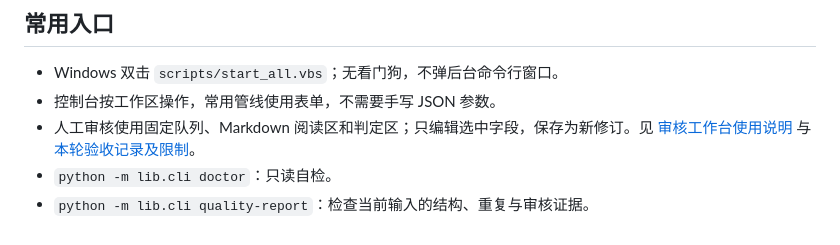
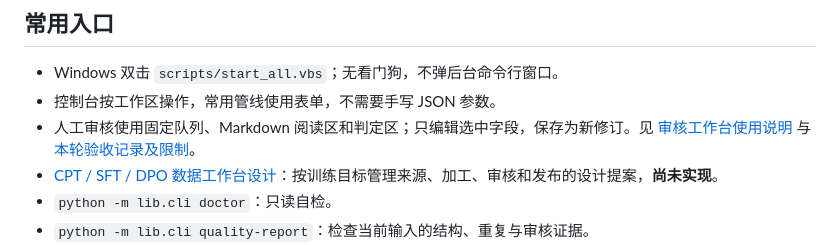
Before and after one commit to tianxingstarsky/Super-LLM-distill-Gen, a Markdown page: README.md, the part around the change. Drawn GitHub-style.

Commit message:
Design CPT SFT DPO objective-oriented data workbench

```diff
--- a/README.md
+++ b/README.md
@@ -7,6 +7,7 @@
 - Windows 双击 `scripts/start_all.vbs`；无看门狗，不弹后台命令行窗口。
 - 控制台按工作区操作，常用管线使用表单，不需要手写 JSON 参数。
 - 人工审核使用固定队列、Markdown 阅读区和判定区；只编辑选中字段，保存为新修订。见 [审核工作台使用说明](docs/review-workspace.md) 与 [本轮验收记录及限制](docs/review-workspace-acceptance.md)。
+- [CPT / SFT / DPO 数据工作台设计](docs/training-objective-workbench-design.md)：按训练目标管理来源、加工、审核和发布的设计提案，**尚未实现**。
 - `python -m lib.cli doctor`：只读自检。
 - `python -m lib.cli quality-report`：检查当前输入的结构、重复与审核证据。
 - 模型与密钥：控制台「模型与密钥」页，或 `df backend list/add/test`（密钥只显示掩码，本地配置自动备份）。
```
Also changed, not shown: docs/training-objective-workbench-design.md (added, +324 -0 lines).
